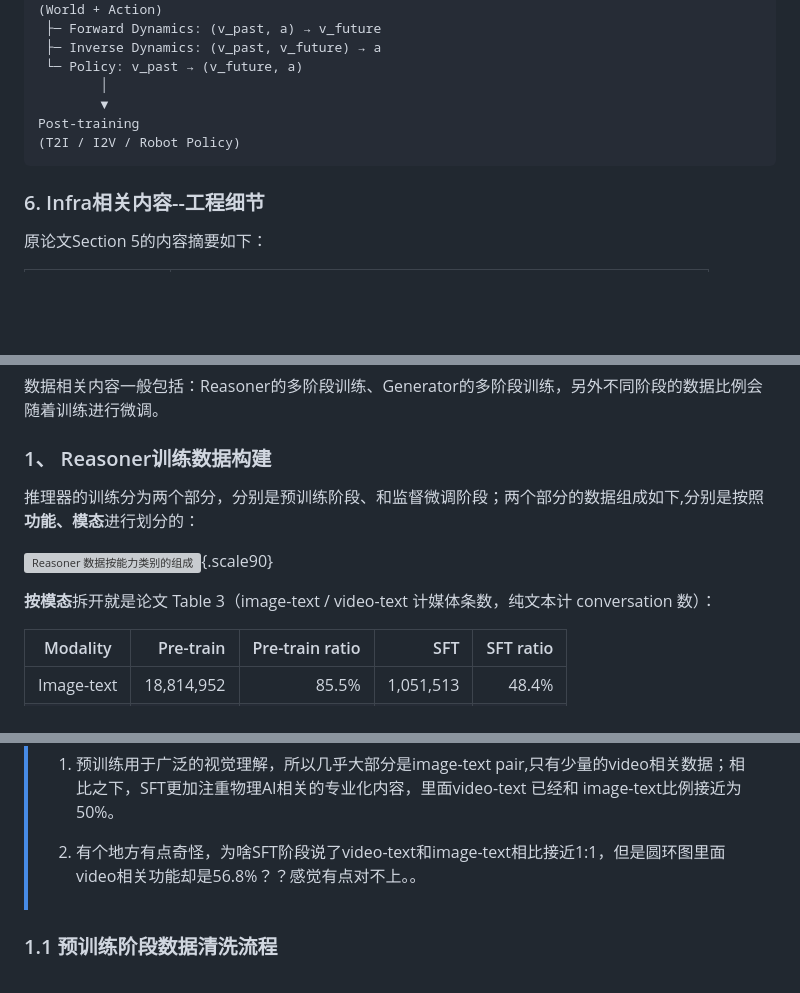
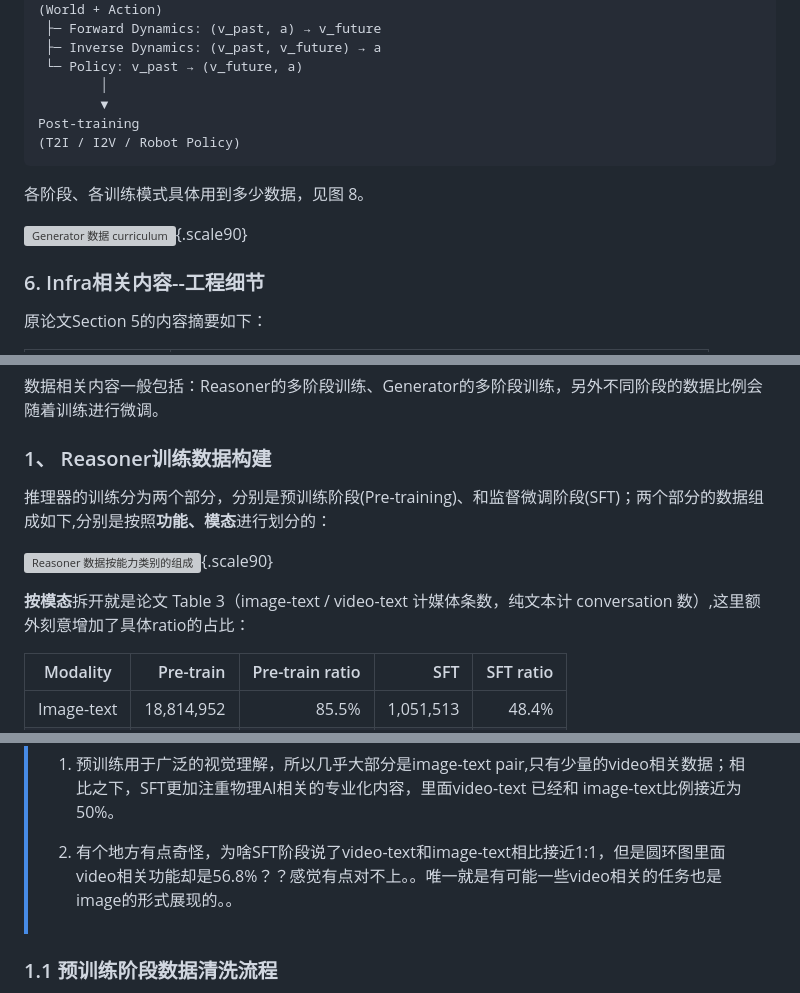
Before and after one commit to zhw-zhang/paper-notes, a Markdown page: content/papers/2026-08-22-cosmos-3.md, 3 parts joined by grey strips. GitHub-like rendering; blank space fills up the shorter version; grey boxes are pictures that could not be loaded.

````diff
--- a/content/papers/2026-08-22-cosmos-3.md
+++ b/content/papers/2026-08-22-cosmos-3.md
@@ -218,6 +216,11 @@ Post-training
 (T2I / I2V / Robot Policy)
 ```
 
+各阶段、各训练模式具体用到多少数据，见图 8。
+
+![Generator 数据 curriculum](media/cosmos-3/figure8-generator-curriculum.png "图 8｜论文 Figure 8：Generator 的数据 curriculum。每行是一种训练模式，每列是一个训练阶段，彩色格子里是该阶段用到的样本数，灰色（—）表示该模式未启用。Action 和 video transfer 都是到 mid-training 才首次引入。Mid-training 训练得到的基础模型 Cosmos3-Nano 和 Cosmos3-Super，再进入 post-training；post-training 按模态独立进行，分别得到 Cosmos3-Super-Text2Image、Cosmos3-Super-Image2Video 和 Cosmos3-Nano-Policy-DROID，这些专用模型与对应的 mid-train 模型架构完全相同。来源：Cosmos 3。"){.scale90}
+
+
 ### 6. Infra相关内容--工程细节
 
 原论文Section 5的内容摘要如下：
@@ -236,11 +239,11 @@ Post-training
 
 ### 1、 Reasoner训练数据构建
 
-推理器的训练分为两个部分，分别是预训练阶段、和监督微调阶段；两个部分的数据组成如下,分别是按照**功能、模态**进行划分的：
+推理器的训练分为两个部分，分别是预训练阶段(Pre-training)、和监督微调阶段(SFT)；两个部分的数据组成如下,分别是按照**功能、模态**进行划分的：
 
 ![Reasoner 数据按能力类别的组成](media/cosmos-3/figure7-reasoner-data.png "图 7｜论文 Figure 7：Reasoner 数据按能力类别的组成。预训练 22.0M，以 OCR（42.9%）、2D grounding（16.5%）、Visual QA（11.3%）为主；监督微调 2.2M，视频相关明显上升（Video Reasoning 22.7%、Video QA 21.4%、Video Caption 12.7%）。来源：Cosmos 3。"){.scale90}
 
-**按模态**拆开就是论文 Table 3（image-text / video-text 计媒体条数，纯文本计 conversation 数）：
+**按模态**拆开就是论文 Table 3（image-text / video-text 计媒体条数，纯文本计 conversation 数）,这里额外刻意增加了具体ratio的占比：
 
 | Modality | Pre-train | Pre-train ratio | SFT | SFT ratio |
 | --- | ---: | ---: | ---: | ---: |
@@ -254,7 +257,7 @@ Post-training
 >
 > 1. 预训练用于广泛的视觉理解，所以几乎大部分是image-text pair,只有少量的video相关数据；相比之下，SFT更加注重物理AI相关的专业化内容，里面video-text 已经和 image-text比例接近为50%。
 >
-> 2. 有个地方有点奇怪，为啥SFT阶段说了video-text和image-text相比接近1:1，但是圆环图里面video相关功能却是56.8%？？感觉有点对不上。。
+> 2. 有个地方有点奇怪，为啥SFT阶段说了video-text和image-text相比接近1:1，但是圆环图里面video相关功能却是56.8%？？感觉有点对不上。。唯一就是有可能一些video相关的任务也是image的形式展现的。。
 
 ### 1.1 预训练阶段数据清洗流程
 该阶段数据主要来源于 Nemotron Nano 2 的 19.7M，和额外整理的 2.3M 数据（补数学、视频、空间定位和指令跟随）。整条链路两步：**语义去重 → AI 质量过滤**：
````
Also changed, not shown: other parts of content/papers/2026-08-22-cosmos-3.md (+28 -30 lines).
